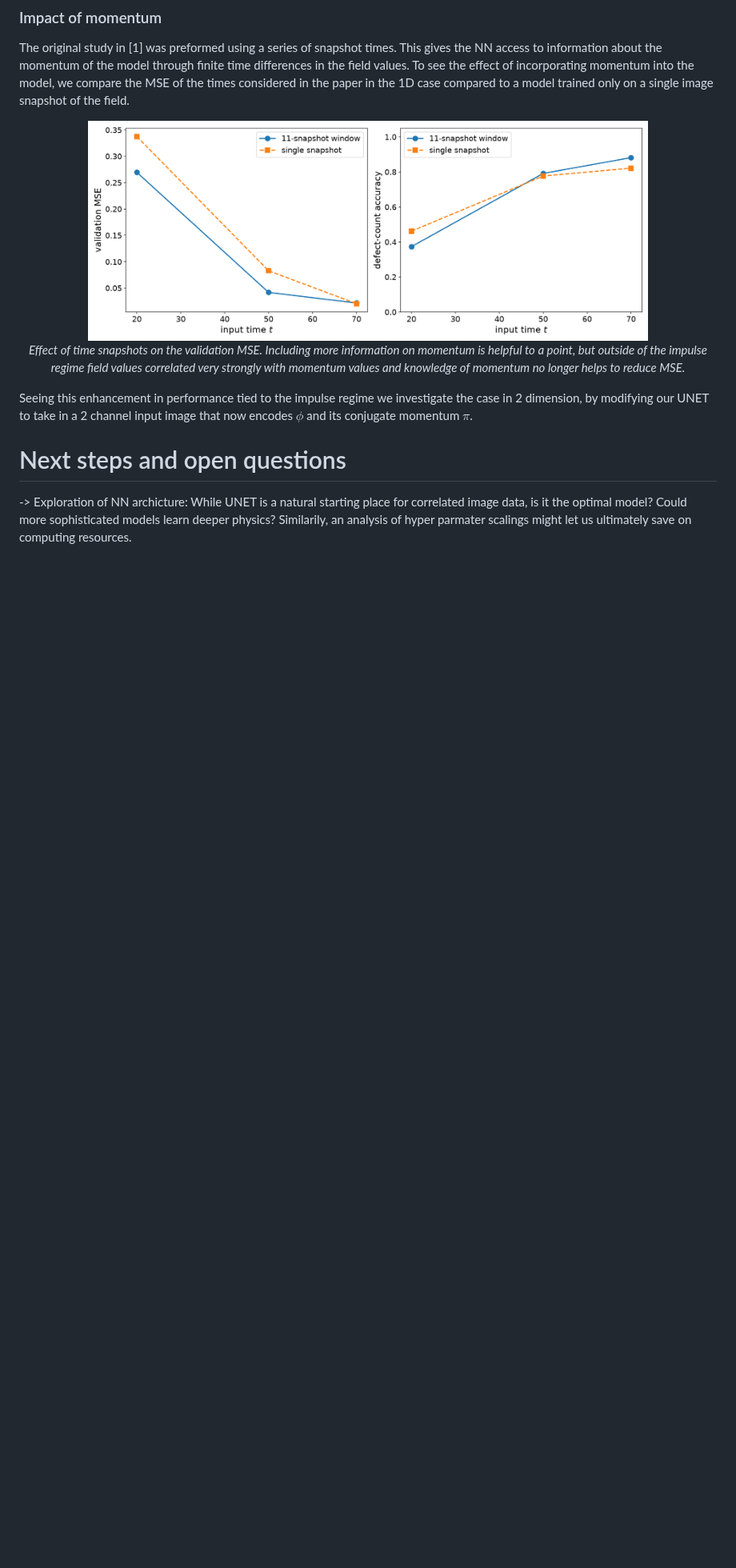
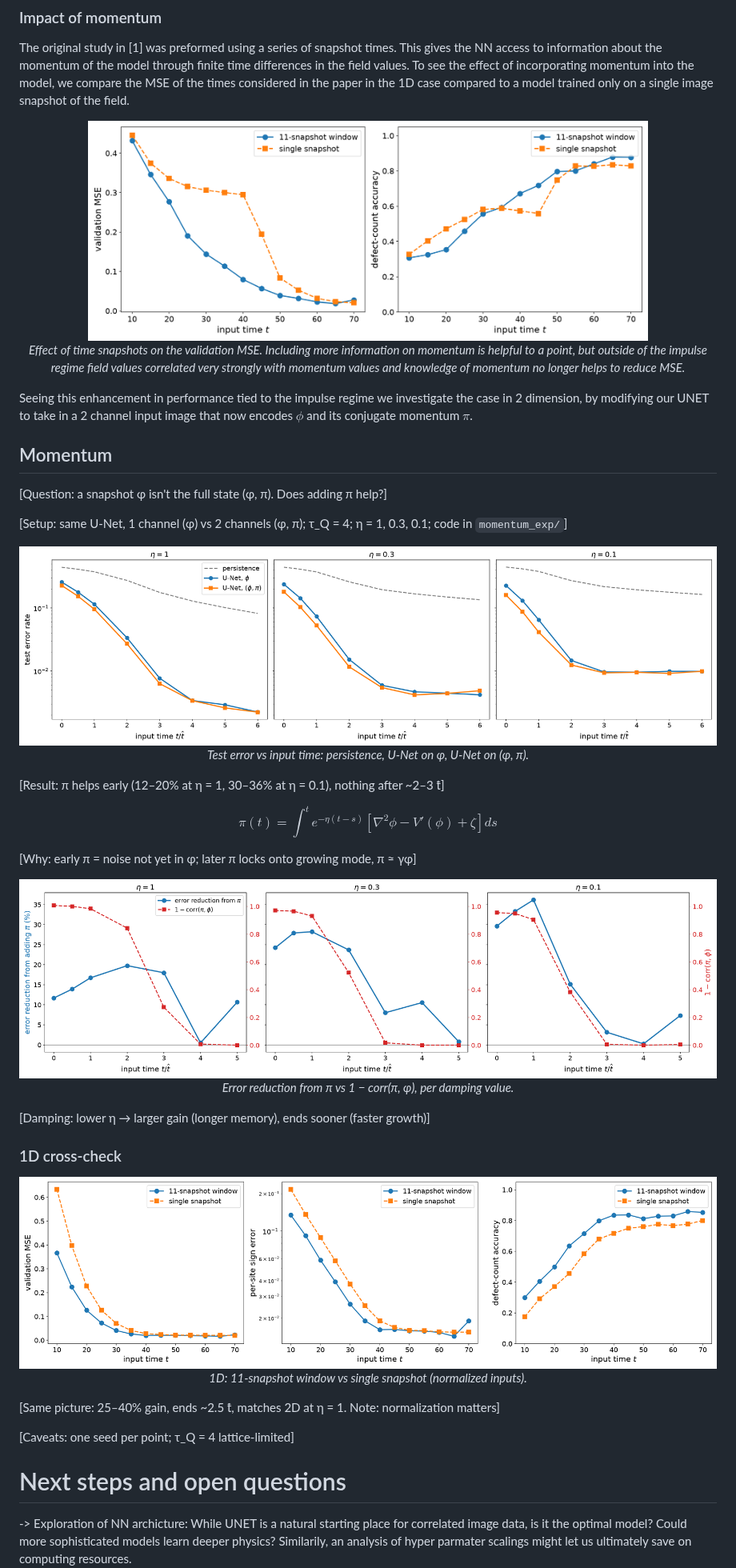
Before and after one commit to KristianMunnikhuis/MachineLearningKZ, a Markdown page: README.md, the part around the change. Shown at 80% size. Drawn GitHub-style; pictures changed too: figures/1d/window_vs_snapshot.png, figures/1d/window_vs_snapshot_normalized.png (added), momentum_exp/error_phi_vs_phipi.png (added); blank space fills up the shorter version.

Commit message:
First Draft

```diff
--- a/README.md
+++ b/README.md
@@ -243,6 +243,51 @@ The original study in [1] was preformed using a series of snapshot times. This g
 Seeing this enhancement in performance tied to the impulse regime we investigate the case in 2 dimension, by modifying our UNET to take in a 2 channel input image that now encodes $\phi$ and its conjugate momentum $\pi$.
 
 
+
+## Momentum
+
+[Question: a snapshot φ isn't the full state (φ, π). Does adding π help?]
+
+[Setup: same U-Net, 1 channel (φ) vs 2 channels (φ, π); τ_Q = 4; η = 1, 0.3, 0.1; code in `momentum_exp/`]
+
+<p align="center">
+  <img src="momentum_exp/error_phi_vs_phipi.png" width="900">
+  <br>
+  <em>Test error vs input time: persistence, U-Net on φ, U-Net on (φ, π).</em>
+</p>
+
+[Result: π helps early (12–20% at η = 1, 30–36% at η = 0.1), nothing after ~2–3 t̂]
+
+$$
+\pi(t) = \int^{t} e^{-\eta(t-s)}\left[\nabla^2\phi - V'(\phi) + \zeta\right] ds
+$$
+
+[Why: early π = noise not yet in φ; later π locks onto growing mode, π ≈ γφ]
+
+<p align="center">
+  <img src="momentum_exp/momentum_vs_correlation.png" width="900">
+  <br>
+  <em>Error reduction from π vs 1 − corr(π, φ), per damping value.</em>
+</p>
+
+[Damping: lower η → larger gain (longer memory), ends sooner (faster growth)]
+
+### 1D cross-check
+
+<p align="center">
+  <img src="figures/1d/window_vs_snapshot_normalized.png" width="900">
+  <br>
+  <em>1D: 11-snapshot window vs single snapshot (normalized inputs).</em>
+</p>
+
+[Same picture: 25–40% gain, ends ~2.5 t̂, matches 2D at η = 1. Note: normalization matters]
+
+[Caveats: one seed per point; τ_Q = 4 lattice-limited]
+
+
+
+
+
 # Next steps and open questions
 -> Exploration of NN archicture: While UNET is a natural starting place for correlated image data, is it the optimal model? Could more sophisticated models learn deeper physics? Similarily, an analysis of hyper parmater scalings might let us ultimately save on computing resources.
 
```
Also changed, not shown: momentum_exp/learning_curves_phi_vs_phipi.png (added), momentum_exp/momentum_vs_damping.png (added).
